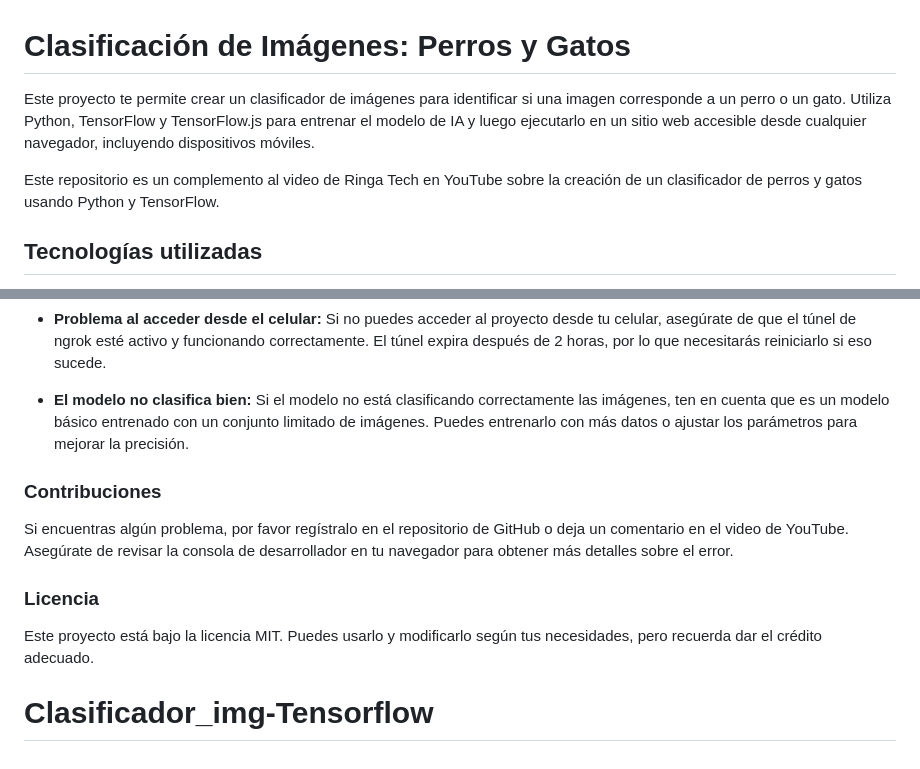
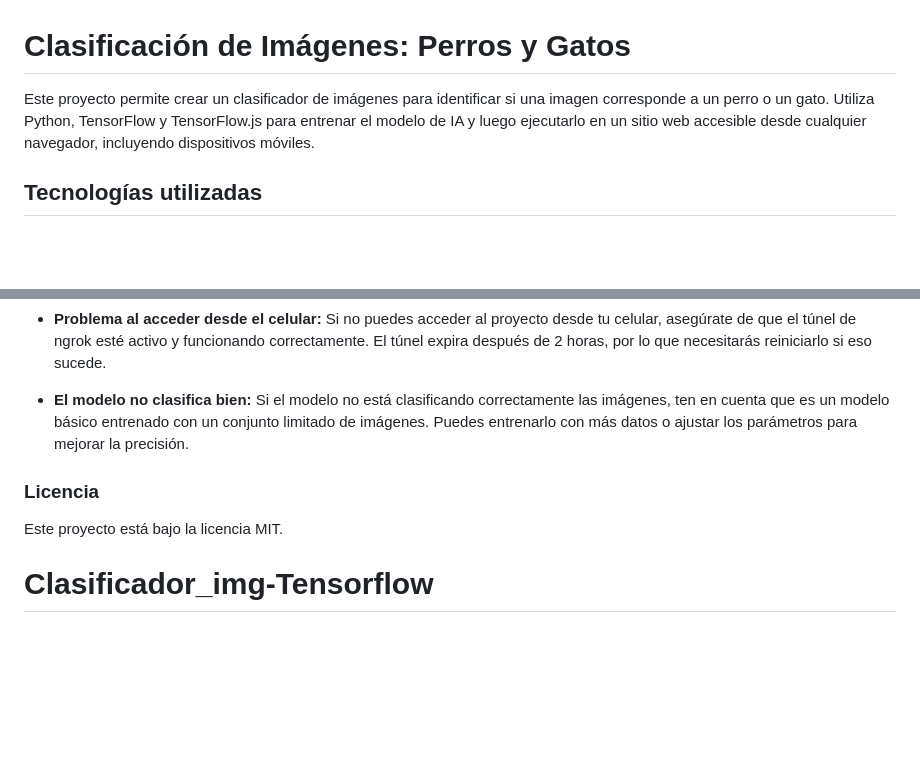
Before and after one commit to Danirive30/Clasificador_img-Tensorflow, a Markdown page: README.md, 2 parts joined by grey strips. Drawn GitHub-style; blank space fills up the shorter version.

```diff
--- a/README.md
+++ b/README.md
@@ -1,8 +1,6 @@
 # Clasificación de Imágenes: Perros y Gatos
 
-Este proyecto te permite crear un clasificador de imágenes para identificar si una imagen corresponde a un perro o un gato. Utiliza Python, TensorFlow y TensorFlow.js para entrenar el modelo de IA y luego ejecutarlo en un sitio web accesible desde cualquier navegador, incluyendo dispositivos móviles.
-
-Este repositorio es un complemento al video de Ringa Tech en YouTube sobre la creación de un clasificador de perros y gatos usando Python y TensorFlow.
+Este proyecto permite crear un clasificador de imágenes para identificar si una imagen corresponde a un perro o un gato. Utiliza Python, TensorFlow y TensorFlow.js para entrenar el modelo de IA y luego ejecutarlo en un sitio web accesible desde cualquier navegador, incluyendo dispositivos móviles.
 
 ## Tecnologías utilizadas
 - **Python**: para entrenar el modelo de clasificación.
@@ -59,13 +57,9 @@ El modelo de IA se entrena con imágenes de perros y gatos y luego se exporta en
 - **El modelo no clasifica bien:**
   Si el modelo no está clasificando correctamente las imágenes, ten en cuenta que es un modelo básico entrenado con un conjunto limitado de imágenes. Puedes entrenarlo con más datos o ajustar los parámetros para mejorar la precisión.
 
-### Contribuciones
-
-Si encuentras algún problema, por favor regístralo en el repositorio de GitHub o deja un comentario en el video de YouTube. Asegúrate de revisar la consola de desarrollador en tu navegador para obtener más detalles sobre el error.
-
 ### Licencia
 
-Este proyecto está bajo la licencia MIT. Puedes usarlo y modificarlo según tus necesidades, pero recuerda dar el crédito adecuado.
+Este proyecto está bajo la licencia MIT.
 
 
 # Clasificador_img-Tensorflow
```
